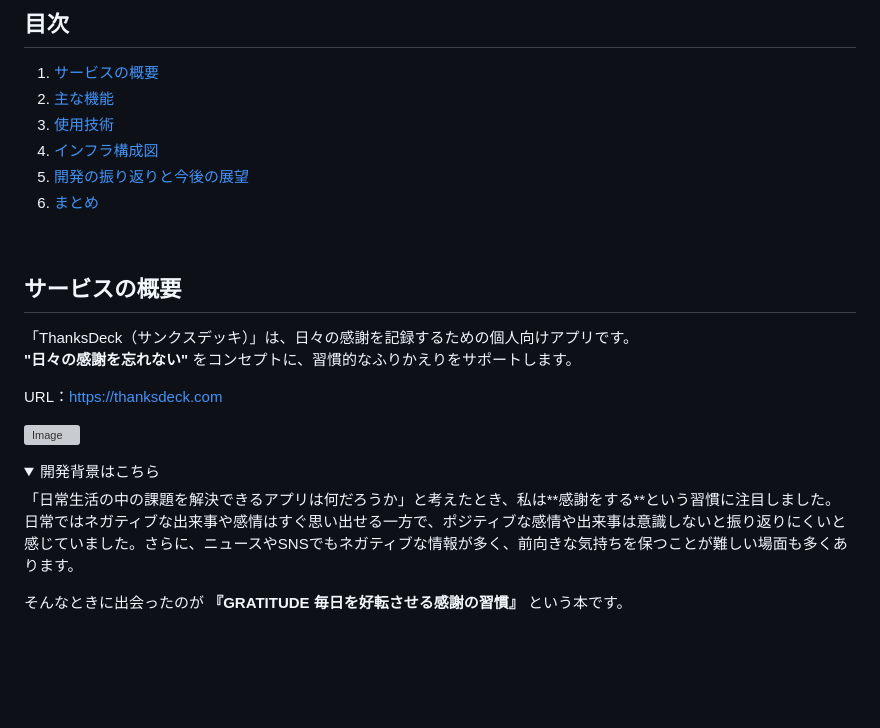
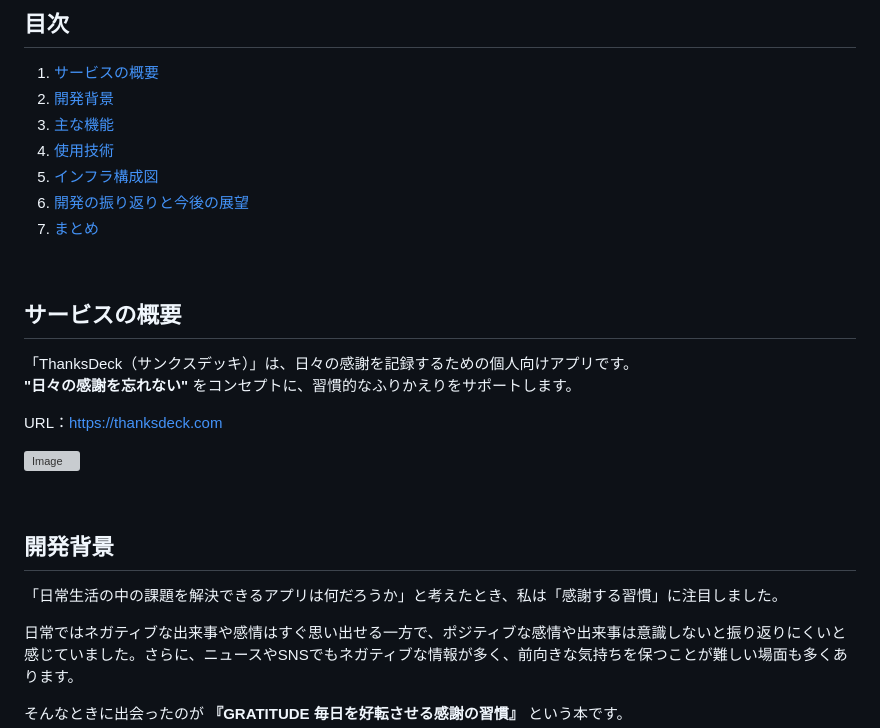
Before and after one commit to taku365/ThanksDeck, a Markdown page: README.md, the part around the change. GitHub-like rendering; folded sections open; blank space fills up the shorter version; grey boxes are pictures that could not be loaded.

```diff
--- a/README.md
+++ b/README.md
@@ -2,11 +2,12 @@
 
 ## 目次
 1. [サービスの概要](#サービスの概要)
-2. [主な機能](#主な機能)
-3. [使用技術](#使用技術)
-4. [インフラ構成図](#インフラ構成図)
-5. [開発の振り返りと今後の展望](#開発の振り返りと今後の展望)
-6. [まとめ](#まとめ)
+2. [開発背景](#開発背景)
+3. [主な機能](#主な機能)
+4. [使用技術](#使用技術)
+5. [インフラ構成図](#インフラ構成図)
+6. [開発の振り返りと今後の展望](#開発の振り返りと今後の展望)
+7. [まとめ](#まとめ)
 
 <br>
 
@@ -18,9 +19,10 @@ URL：https://thanksdeck.com
 
 ![Image](https://github.com/user-attachments/assets/d7b5c062-d1b6-4fdb-9883-cf584786f460)
 
-<details>
-<summary>開発背景はこちら</summary>
-「日常生活の中の課題を解決できるアプリは何だろうか」と考えたとき、私は**感謝をする**という習慣に注目しました。
+<br>
+
+## 開発背景
+「日常生活の中の課題を解決できるアプリは何だろうか」と考えたとき、私は「感謝する習慣」に注目しました。
 
 日常ではネガティブな出来事や感情はすぐ思い出せる一方で、ポジティブな感情や出来事は意識しないと振り返りにくいと感じていました。さらに、ニュースやSNSでもネガティブな情報が多く、前向きな気持ちを保つことが難しい場面も多くあります。
 
```
